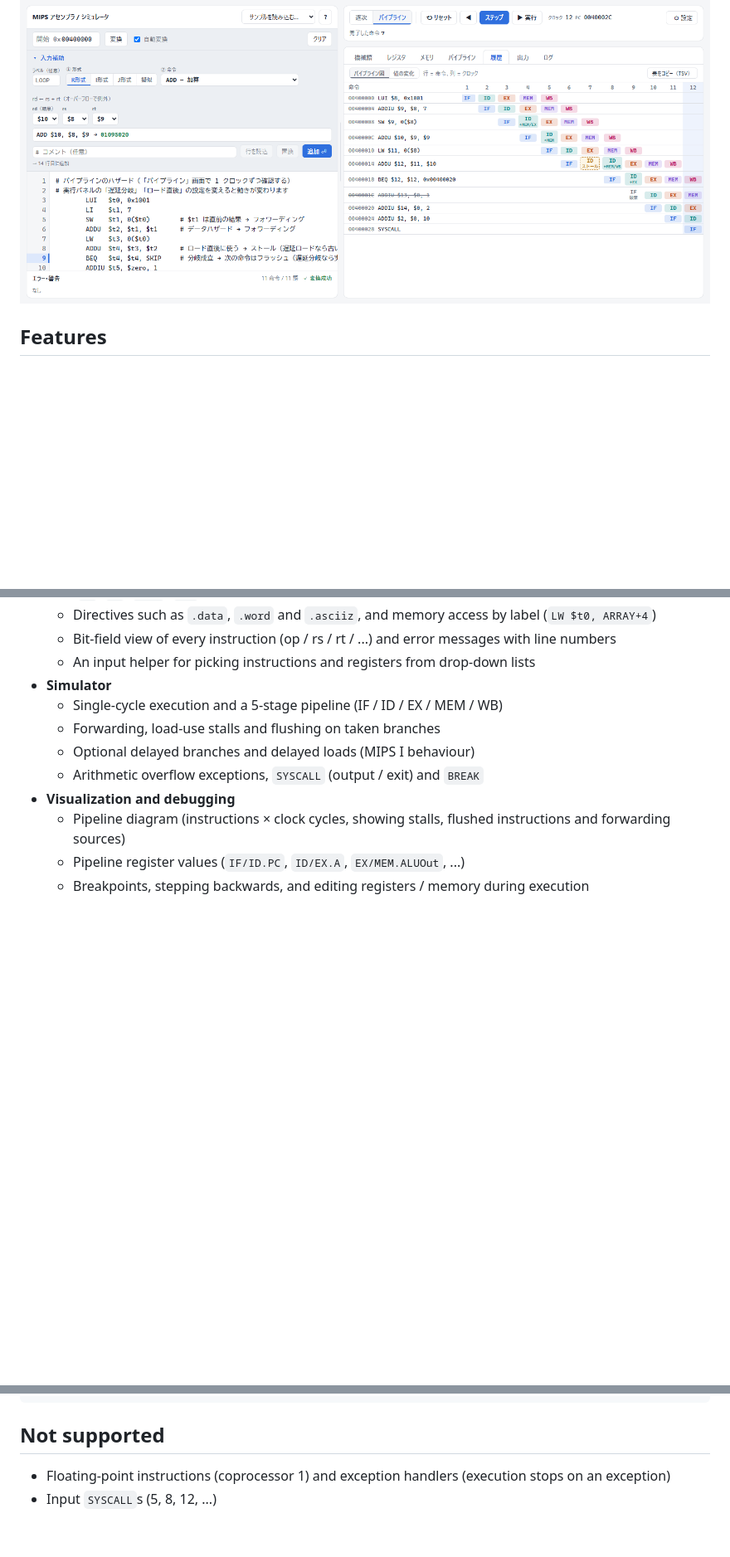
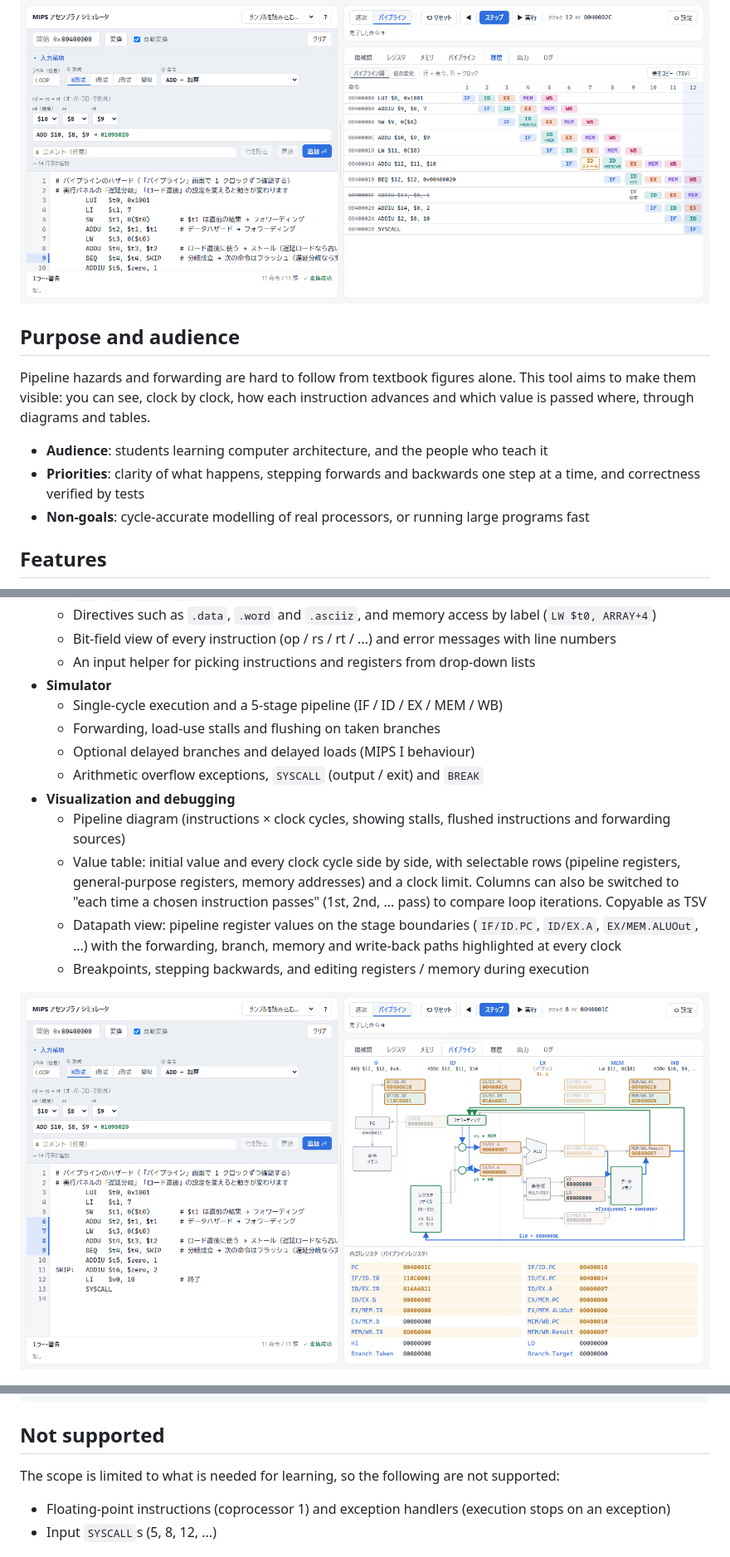
Before and after one commit to quwon-000/MIPS-pipeline-simulator, a Markdown page: README.en.md, 3 parts joined by grey strips. Shown at 83% size. Drawn GitHub-style; pictures changed too: images/screenshot-datapath.png (added); blank space fills up the shorter version.

```diff
--- a/README.en.md
+++ b/README.en.md
@@ -12,6 +12,14 @@ A MIPS assembler and simulator that runs entirely in the browser. It translates
 > The user interface is in Japanese. Instruction names, registers, hex values and the pipeline diagram (IF / ID / EX / MEM / WB) are language-independent.
 
 ![Pipeline diagram](images/screenshot-pipeline.png)
+
+## Purpose and audience
+
+Pipeline hazards and forwarding are hard to follow from textbook figures alone. This tool aims to make them visible: you can see, clock by clock, how each instruction advances and which value is passed where, through diagrams and tables.
+
+- **Audience**: students learning computer architecture, and the people who teach it
+- **Priorities**: clarity of what happens, stepping forwards and backwards one step at a time, and correctness verified by tests
+- **Non-goals**: cycle-accurate modelling of real processors, or running large programs fast
 
 ## Features
 
@@ -28,8 +36,11 @@ A MIPS assembler and simulator that runs entirely in the browser. It translates
   - Arithmetic overflow exceptions, `SYSCALL` (output / exit) and `BREAK`
 - **Visualization and debugging**
   - Pipeline diagram (instructions × clock cycles, showing stalls, flushed instructions and forwarding sources)
-  - Pipeline register values (`IF/ID.PC`, `ID/EX.A`, `EX/MEM.ALUOut`, ...)
+  - Value table: initial value and every clock cycle side by side, with selectable rows (pipeline registers, general-purpose registers, memory addresses) and a clock limit. Columns can also be switched to "each time a chosen instruction passes" (1st, 2nd, ... pass) to compare loop iterations. Copyable as TSV
+  - Datapath view: pipeline register values on the stage boundaries (`IF/ID.PC`, `ID/EX.A`, `EX/MEM.ALUOut`, ...) with the forwarding, branch, memory and write-back paths highlighted at every clock
   - Breakpoints, stepping backwards, and editing registers / memory during execution
+
+![Datapath view](images/screenshot-datapath.png)
 
 ![Machine code view](images/screenshot-main.png)
 
@@ -101,6 +127,8 @@ images/                    Images for the README
 
 ## Not supported
 
+The scope is limited to what is needed for learning, so the following are not supported:
+
 - Floating-point instructions (coprocessor 1) and exception handlers (execution stops on an exception)
 - Input `SYSCALL`s (5, 8, 12, ...)
 
```
Also changed, not shown: other parts of README.en.md (+16 -1 lines), README.md (+30 -2 lines), 1 other file.
